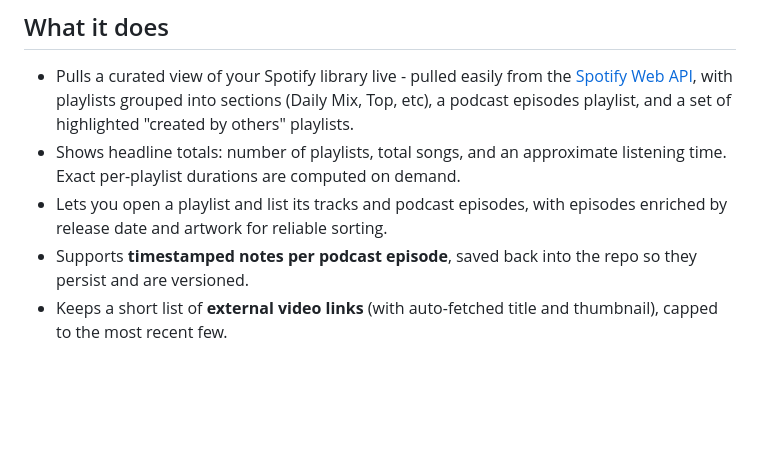
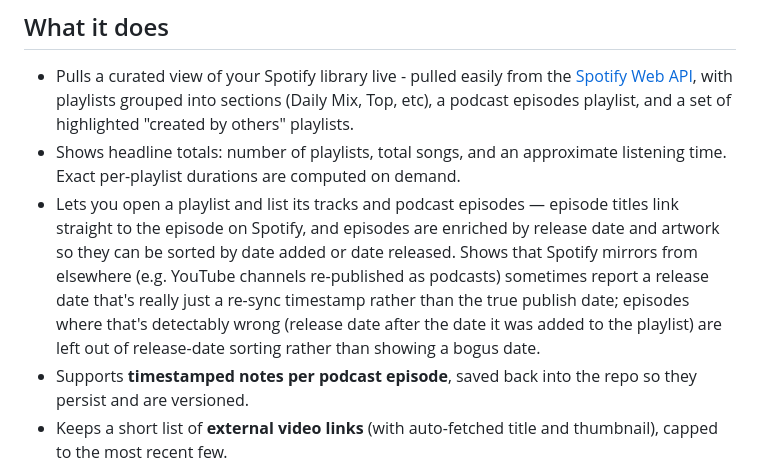
Before and after one commit to megzjudge/spotify, a Markdown page: README.md, the part around the change. Rendered like a GitHub page; blank space fills up the shorter version.

```diff
--- a/README.md
+++ b/README.md
@@ -6,7 +6,7 @@ A personal, live-updating browser for Spotify playlists and podcast episodes. Th
 
 - Pulls a curated view of your Spotify library live - pulled easily from the [Spotify Web API](https://developer.spotify.com/documentation/web-api), with playlists grouped into sections (Daily Mix, Top, etc), a podcast episodes playlist, and a set of highlighted "created by others" playlists.
 - Shows headline totals: number of playlists, total songs, and an approximate listening time. Exact per-playlist durations are computed on demand.
-- Lets you open a playlist and list its tracks and podcast episodes, with episodes enriched by release date and artwork for reliable sorting.
+- Lets you open a playlist and list its tracks and podcast episodes — episode titles link straight to the episode on Spotify, and episodes are enriched by release date and artwork so they can be sorted by date added or date released. Shows that Spotify mirrors from elsewhere (e.g. YouTube channels re-published as podcasts) sometimes report a release date that's really just a re-sync timestamp rather than the true publish date; episodes where that's detectably wrong (release date after the date it was added to the playlist) are left out of release-date sorting rather than showing a bogus date.
 - Supports **timestamped notes per podcast episode**, saved back into the repo so they persist and are versioned.
 - Keeps a short list of **external video links** (with auto-fetched title and thumbnail), capped to the most recent few.
 
```
